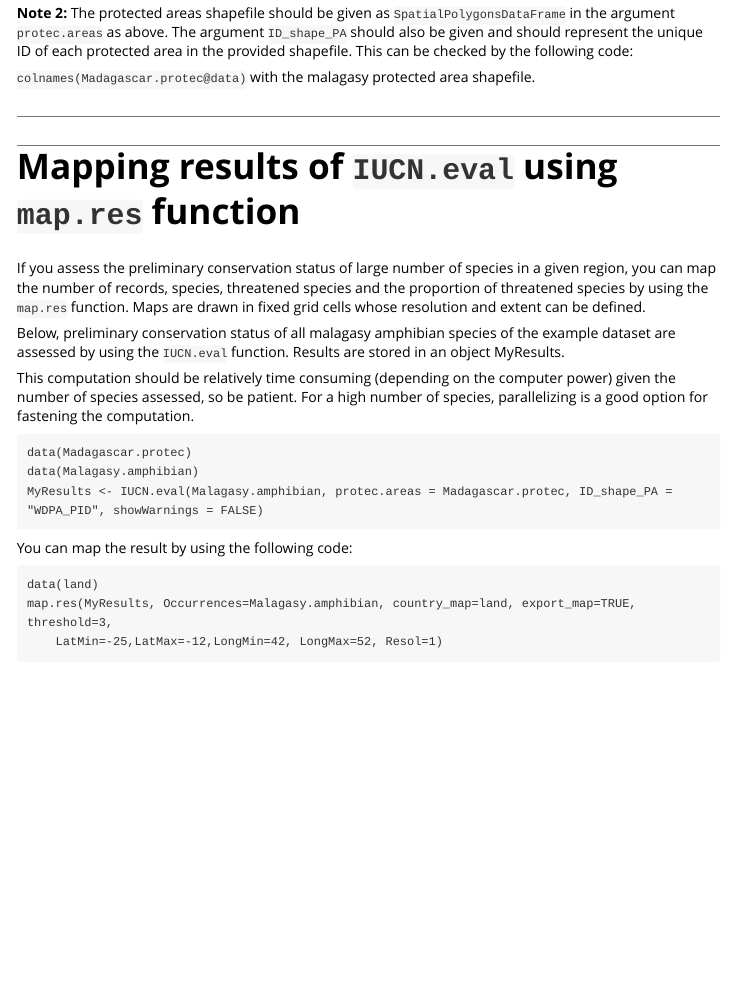
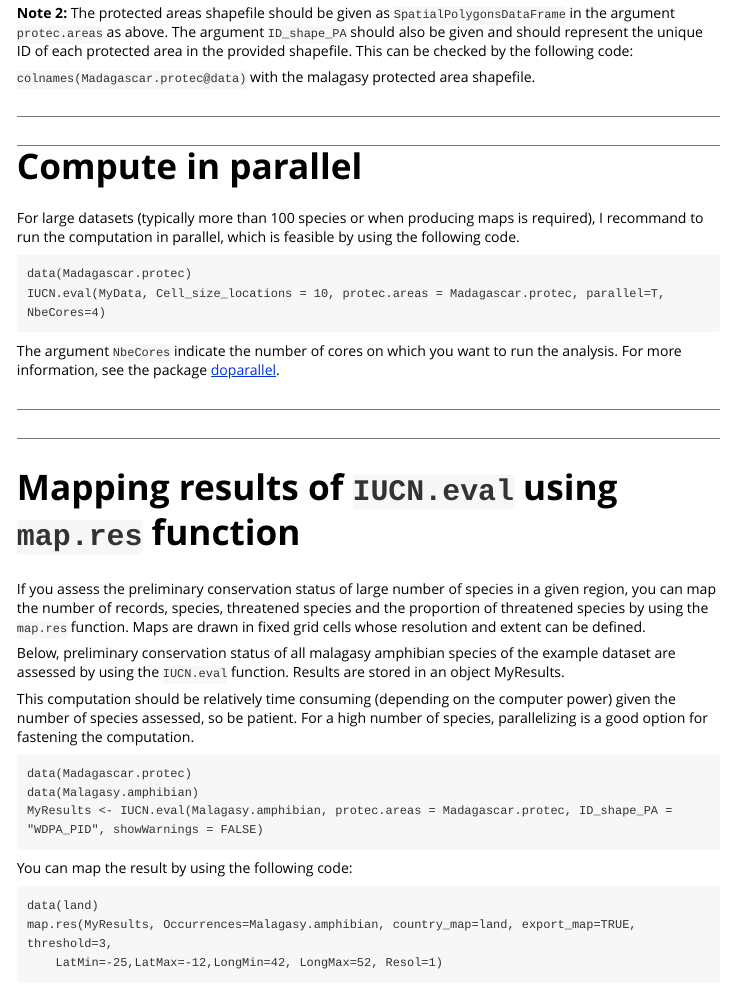
Before and after one commit to gdauby/ConR, an R Markdown document (vignettes/my-vignette.Rmd): the page in a window 1100 px wide, from 120 px down. Rendered offline with R 4.5, knitr and Pandoc, with nearby package versions; code that draws random numbers runs with fixed seeds of ours; some code elsewhere in the file could not run offline; long lines of code are wrapped.

Commit message:
inclding paralleling options

````diff
--- a/vignettes/my-vignette.Rmd
+++ b/vignettes/my-vignette.Rmd
@@ -682,6 +682,21 @@ The protected areas shapefile should be given as `SpatialPolygonsDataFrame` in t
 
 `colnames(Madagascar.protec@data)` with the malagasy protected area shapefile.
 
+
+*****
+*****
+# Compute in parallel
+
+For large datasets (typically more than 100 species or when producing maps is required), I recommand to run the computation in parallel, which is feasible by using the following code.
+
+
+```
+data(Madagascar.protec)
+IUCN.eval(MyData, Cell_size_locations = 10, protec.areas = Madagascar.protec, parallel=T, NbeCores=4)
+```
+
+The argument `NbeCores` indicate the number of cores on which you want to run the analysis.
+For more information, see the package [doparallel](https://CRAN.R-project.org/package=doParallel).
 
 
 *****
@@ -698,7 +713,7 @@ For a high number of species, parallelizing is a good option for fastening the c
 ```{r include=F, echo=F}
 data(Madagascar.protec)
 data(Malagasy.amphibian)
-MyResults <- IUCN.eval(Malagasy.amphibian, protec.areas = Madagascar.protec, ID_shape_PA = "WDPA_PID", showWarnings = FALSE, DrawMap=FALSE, SubPop = FALSE)
+MyResults <- IUCN.eval(Malagasy.amphibian, protec.areas = Madagascar.protec, ID_shape_PA = "WDPA_PID", showWarnings = FALSE, DrawMap=FALSE, SubPop = FALSE, write_file_option="csv")
 ```
 
 ```
````
Also changed, not shown: vignettes/my-vignette.Rmd (4 more changed lines).
